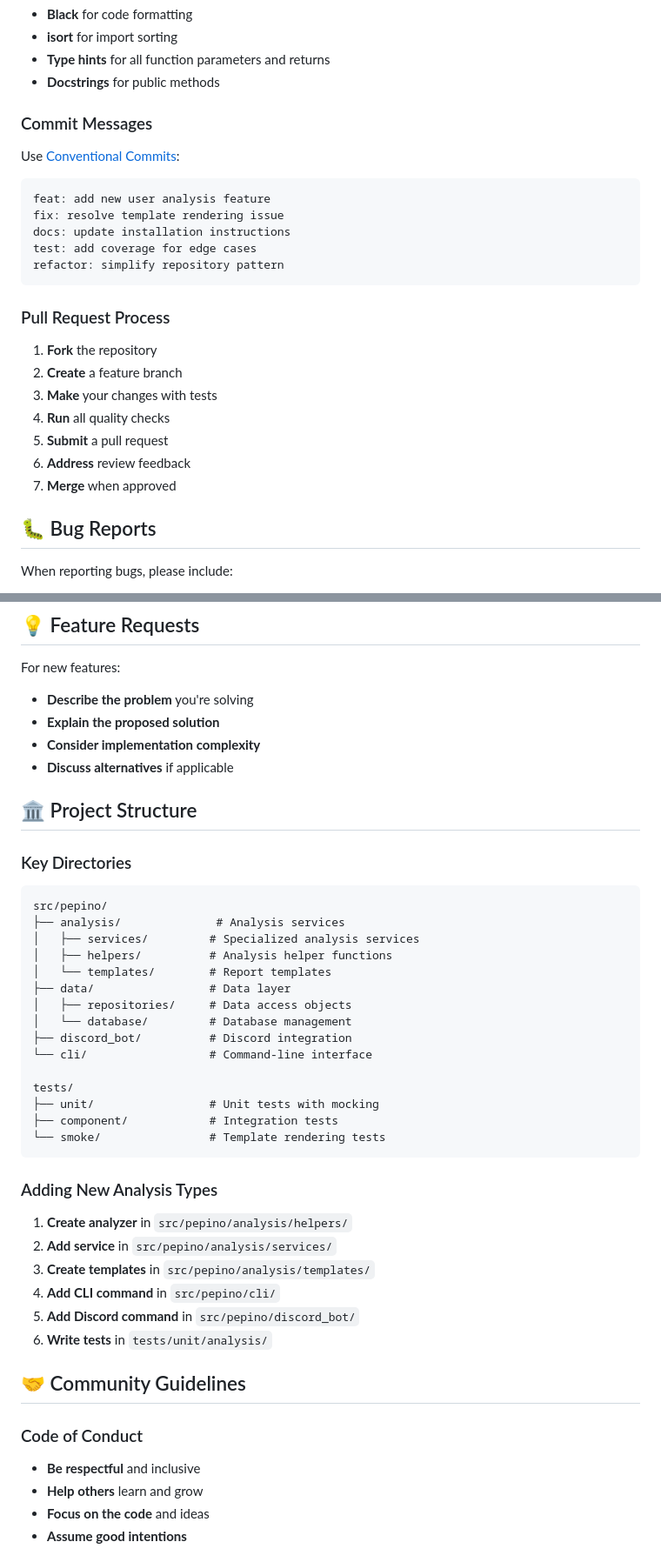
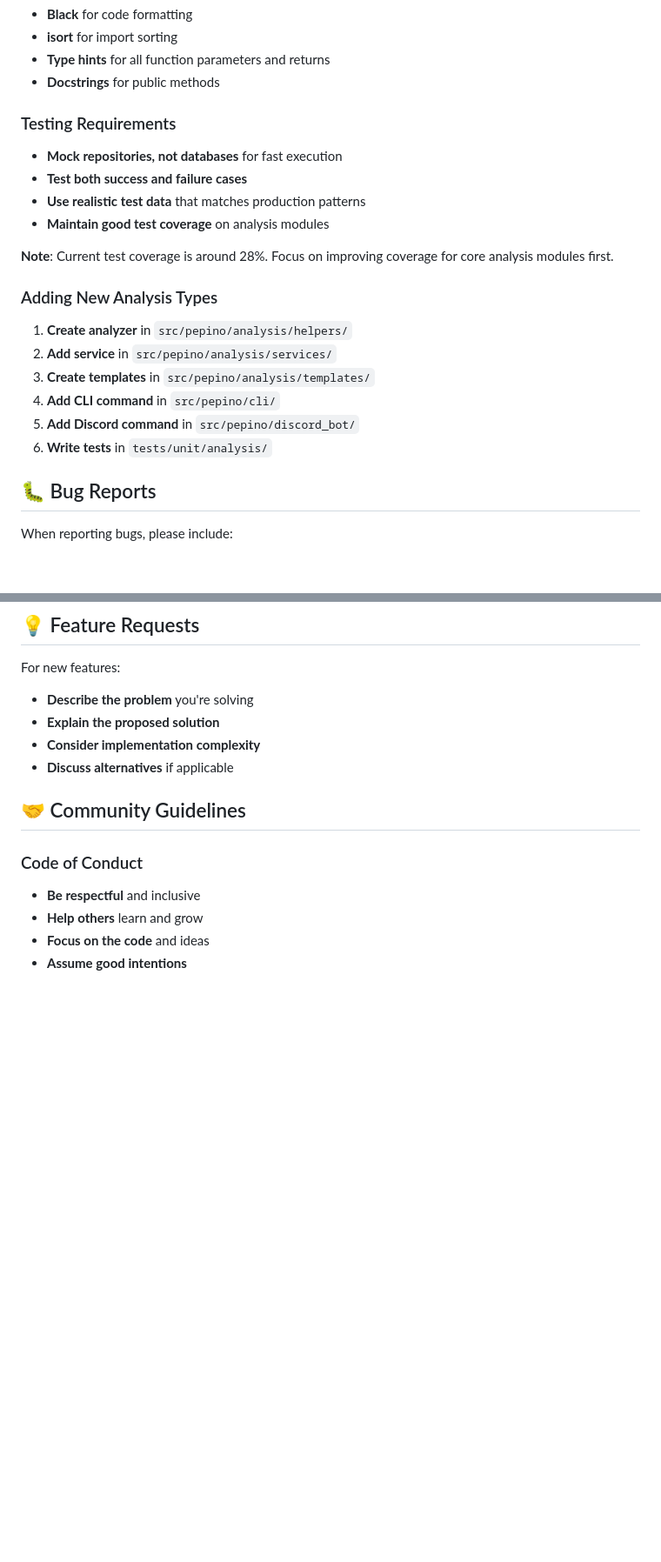
Before and after one commit to jcordovilla/pepino, a Markdown page: CONTRIBUTORS.md, 2 parts joined by grey strips. Shown: that part at 87% size. Rendered like a GitHub page; blank space fills up the shorter version.

````diff
--- a/CONTRIBUTORS.md
+++ b/CONTRIBUTORS.md
@@ -125,24 +84,21 @@ git commit -m "feat: add new analysis feature
 - **Type hints** for all function parameters and returns
 - **Docstrings** for public methods
 
-### Commit Messages
-Use [Conventional Commits](https://www.conventionalcommits.org/):
-```
-feat: add new user analysis feature
-fix: resolve template rendering issue
-docs: update installation instructions
-test: add coverage for edge cases
-refactor: simplify repository pattern
-```
+### Testing Requirements
+- **Mock repositories, not databases** for fast execution
+- **Test both success and failure cases**
+- **Use realistic test data** that matches production patterns
+- **Maintain good test coverage** on analysis modules
 
-### Pull Request Process
-1. **Fork** the repository
-2. **Create** a feature branch
-3. **Make** your changes with tests
-4. **Run** all quality checks
-5. **Submit** a pull request
-6. **Address** review feedback
-7. **Merge** when approved
+**Note**: Current test coverage is around 28%. Focus on improving coverage for core analysis modules first.
+
+### Adding New Analysis Types
+1. **Create analyzer** in `src/pepino/analysis/helpers/`
+2. **Add service** in `src/pepino/analysis/services/`
+3. **Create templates** in `src/pepino/analysis/templates/`
+4. **Add CLI command** in `src/pepino/cli/`
+5. **Add Discord command** in `src/pepino/discord_bot/`
+6. **Write tests** in `tests/unit/analysis/`
 
 ## 🐛 Bug Reports
 
@@ -161,34 +117,7 @@ For new features:
 - **Consider implementation complexity**
 - **Discuss alternatives** if applicable
 
-## 🏛️ Project Structure
 
-### Key Directories
-```
-src/pepino/
-├── analysis/              # Analysis services
-│   ├── services/         # Specialized analysis services
-│   ├── helpers/          # Analysis helper functions
-│   └── templates/        # Report templates
-├── data/                 # Data layer
-│   ├── repositories/     # Data access objects
-│   └── database/         # Database management
-├── discord_bot/          # Discord integration
-└── cli/                  # Command-line interface
-
-tests/
-├── unit/                 # Unit tests with mocking
-├── component/            # Integration tests
-└── smoke/                # Template rendering tests
-```
-
-### Adding New Analysis Types
-1. **Create analyzer** in `src/pepino/analysis/helpers/`
-2. **Add service** in `src/pepino/analysis/services/`
-3. **Create templates** in `src/pepino/analysis/templates/`
-4. **Add CLI command** in `src/pepino/cli/`
-5. **Add Discord command** in `src/pepino/discord_bot/`
-6. **Write tests** in `tests/unit/analysis/`
 
 ## 🤝 Community Guidelines
 
````
Also changed, not shown: other parts of CONTRIBUTORS.md (+20 -66 lines), CHANGELOG.md (deleted, +0 -89 lines).
